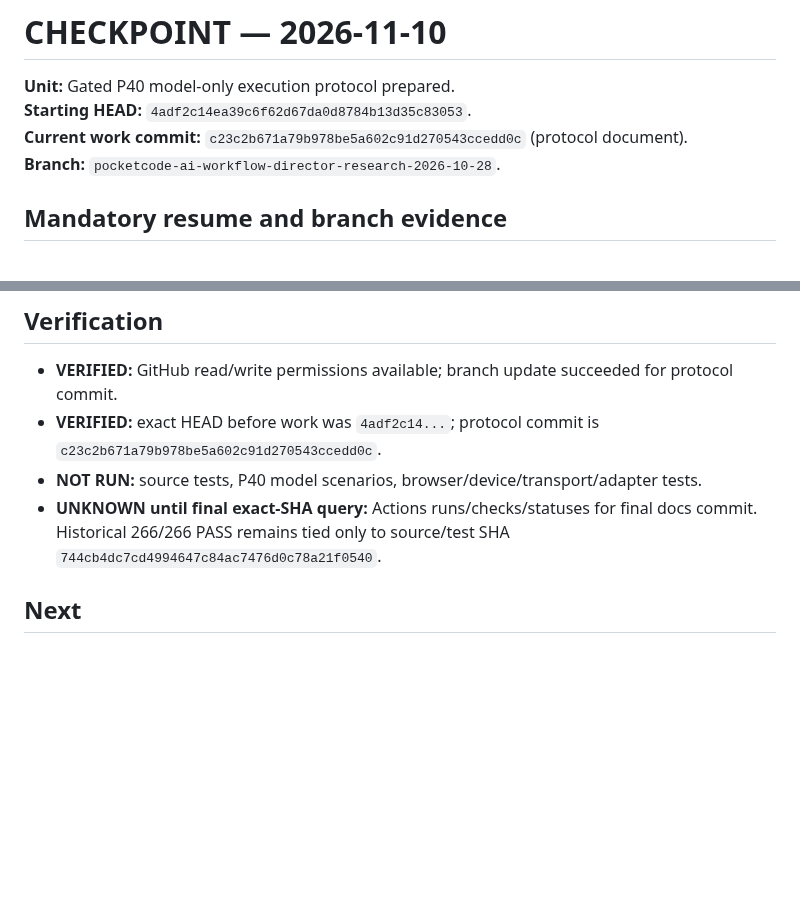
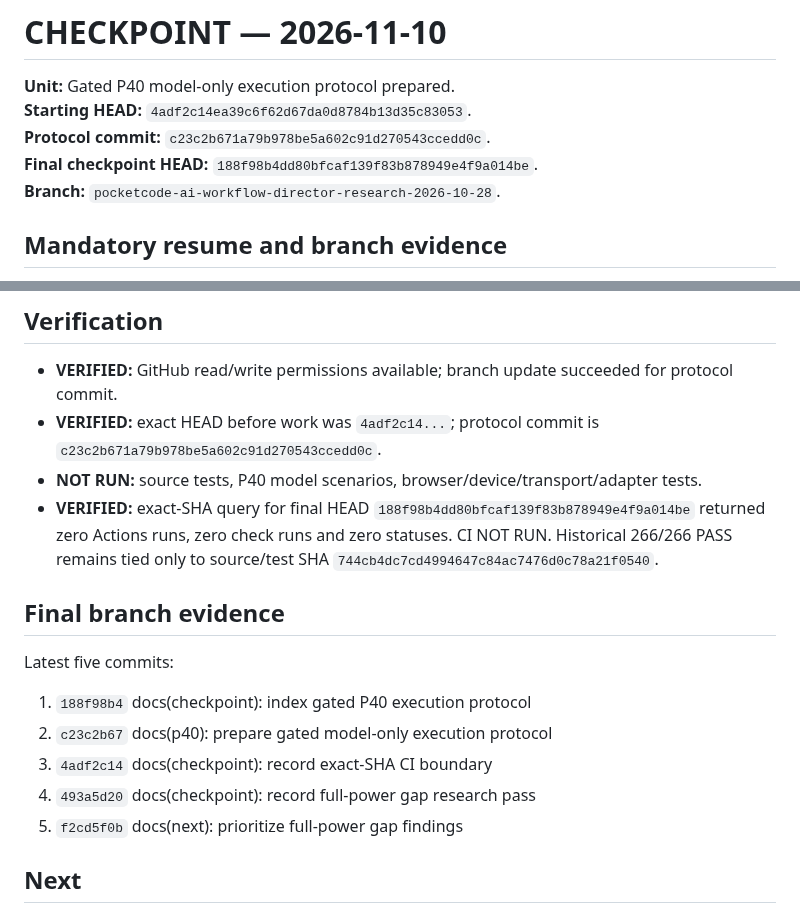
Before and after one commit to marcelosofficial-ctrl/PocketCode-, a Markdown page: AI_COLLAB/CHECKPOINT.md, 2 parts joined by grey strips. GitHub-like rendering; blank space fills up the shorter version.

Commit message:
docs(checkpoint): record final P40 protocol verification

```diff
--- a/AI_COLLAB/CHECKPOINT.md
+++ b/AI_COLLAB/CHECKPOINT.md
@@ -2,7 +2,8 @@
 
 **Unit:** Gated P40 model-only execution protocol prepared.
 **Starting HEAD:** `4adf2c14ea39c6f62d67da0d8784b13d35c83053`.
-**Current work commit:** `c23c2b671a79b978be5a602c91d270543ccedd0c` (protocol document).
+**Protocol commit:** `c23c2b671a79b978be5a602c91d270543ccedd0c`.
+**Final checkpoint HEAD:** `188f98b4dd80bfcaf139f83b878949e4f9a014be`.
 **Branch:** `pocketcode-ai-workflow-director-research-2026-10-28`.
 
 ## Mandatory resume and branch evidence
@@ -35,7 +36,15 @@
 - **VERIFIED:** GitHub read/write permissions available; branch update succeeded for protocol commit.
 - **VERIFIED:** exact HEAD before work was `4adf2c14...`; protocol commit is `c23c2b671a79b978be5a602c91d270543ccedd0c`.
 - **NOT RUN:** source tests, P40 model scenarios, browser/device/transport/adapter tests.
-- **UNKNOWN until final exact-SHA query:** Actions runs/checks/statuses for final docs commit. Historical 266/266 PASS remains tied only to source/test SHA `744cb4dc7cd4994647c84ac7476d0c78a21f0540`.
+- **VERIFIED:** exact-SHA query for final HEAD `188f98b4dd80bfcaf139f83b878949e4f9a014be` returned zero Actions runs, zero check runs and zero statuses. CI NOT RUN. Historical 266/266 PASS remains tied only to source/test SHA `744cb4dc7cd4994647c84ac7476d0c78a21f0540`.
+
+## Final branch evidence
+Latest five commits:
+1. `188f98b4` docs(checkpoint): index gated P40 execution protocol
+2. `c23c2b67` docs(p40): prepare gated model-only execution protocol
+3. `4adf2c14` docs(checkpoint): record exact-SHA CI boundary
+4. `493a5d20` docs(checkpoint): record full-power gap research pass
+5. `f2cd5f0b` docs(next): prioritize full-power gap findings
 
 ## Next
 1. Ingest Claude artifact by exact pins if/when supplied.
```
Also changed, not shown: AI_COLLAB/STATE.md (+1 -1 lines).
